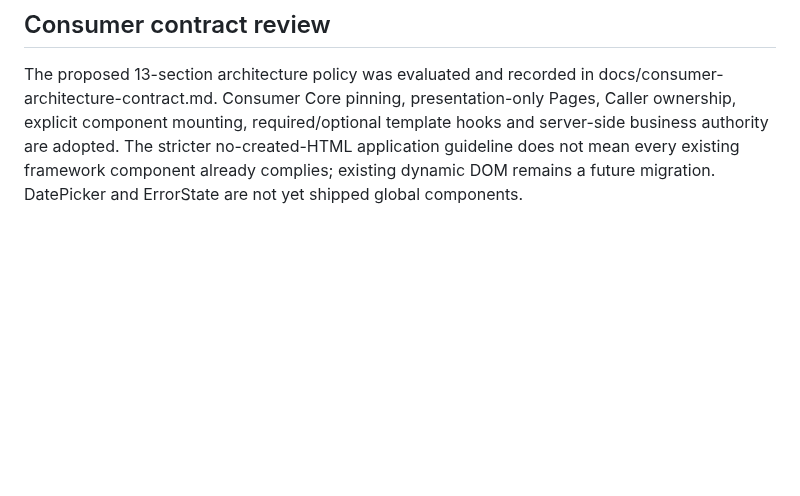
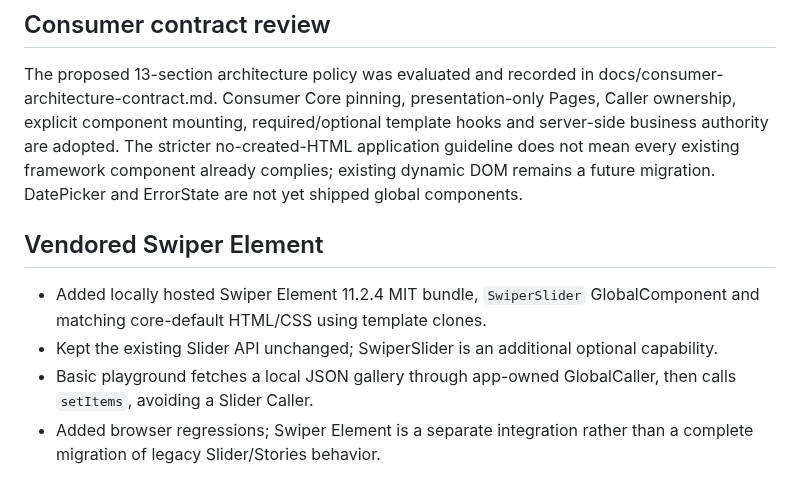
Before and after one commit to amiresp/LumaJS, a Markdown page: docs/migration-status.md, the part around the change. Drawn GitHub-style; blank space fills up the shorter version.

Commit message:
docs(swiper): document self-hosted Element, Caller ownership and AI rules

```diff
--- a/docs/migration-status.md
+++ b/docs/migration-status.md
@@ -107,3 +107,11 @@ No TypeScript, mandatory Node.js/npm, SSR, Web Components or required build pipe
 ## Consumer contract review
 
 The proposed 13-section architecture policy was evaluated and recorded in docs/consumer-architecture-contract.md. Consumer Core pinning, presentation-only Pages, Caller ownership, explicit component mounting, required/optional template hooks and server-side business authority are adopted. The stricter no-created-HTML application guideline does not mean every existing framework component already complies; existing dynamic DOM remains a future migration. DatePicker and ErrorState are not yet shipped global components.
+
+
+## Vendored Swiper Element
+
+- Added locally hosted Swiper Element 11.2.4 MIT bundle, `SwiperSlider` GlobalComponent and matching core-default HTML/CSS using template clones.
+- Kept the existing Slider API unchanged; SwiperSlider is an additional optional capability.
+- Basic playground fetches a local JSON gallery through app-owned GlobalCaller, then calls `setItems`, avoiding a Slider Caller.
+- Added browser regressions; Swiper Element is a separate integration rather than a complete migration of legacy Slider/Stories behavior.
```
